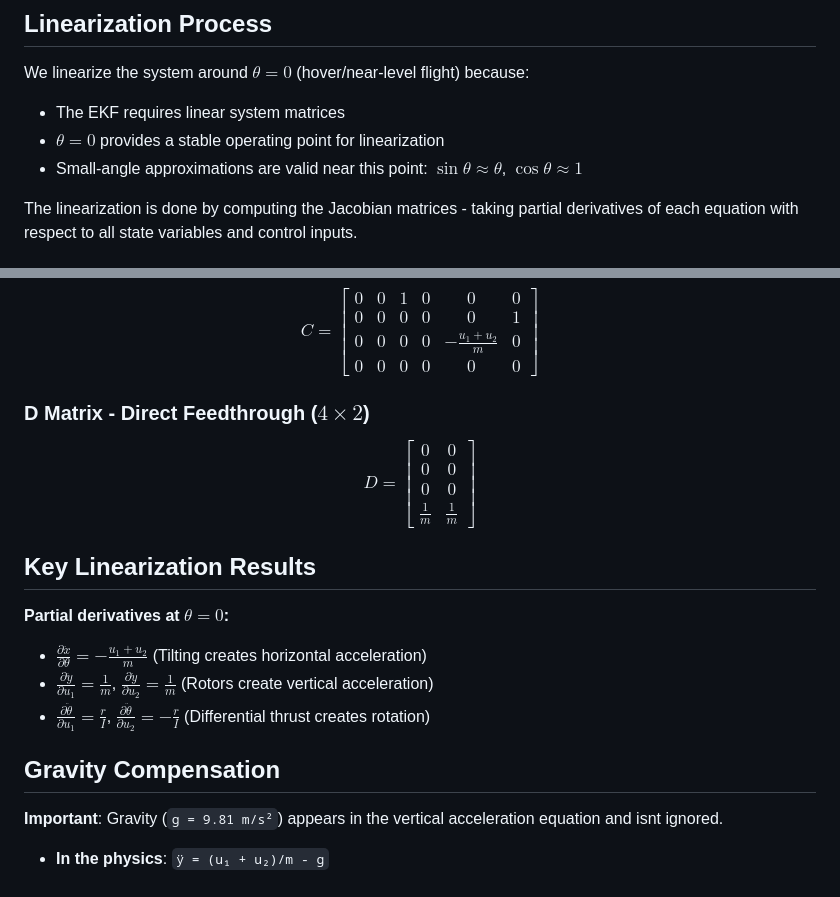
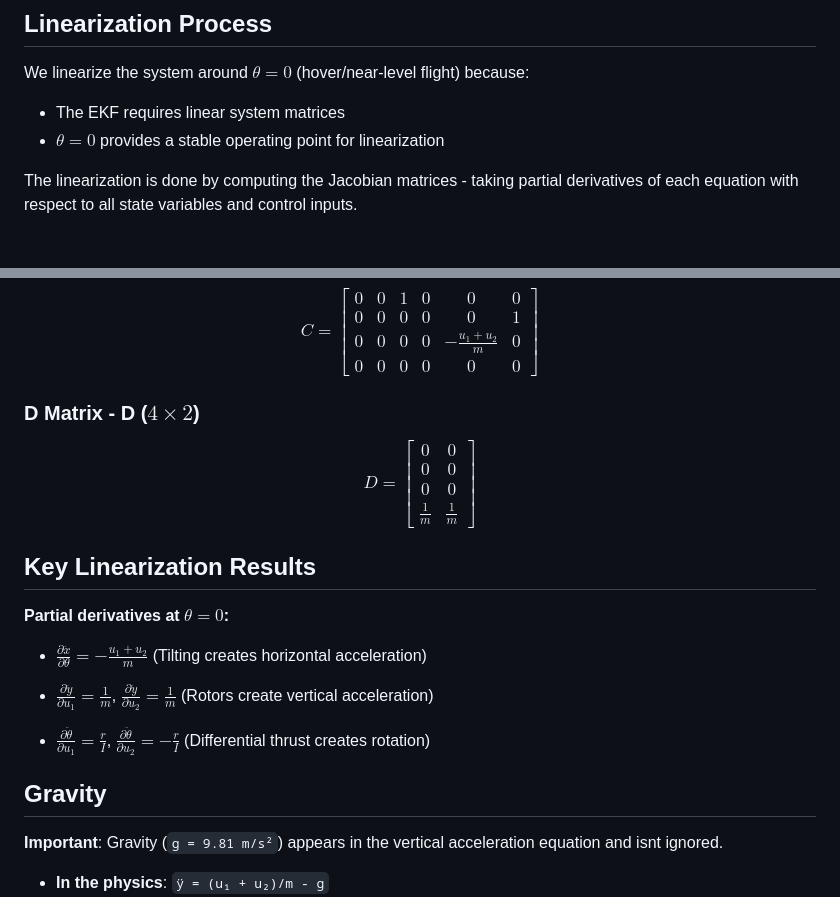
Before and after one commit to Arseni10Lk/Planar-Quadrotor, a Markdown page: README.md, 2 parts joined by grey strips. Drawn GitHub-style.

Commit message:
Update README.md
The final changes after the first review

```diff
--- a/README.md
+++ b/README.md
@@ -34,7 +34,6 @@ Where:
 We linearize the system around $\theta = 0$ (hover/near-level flight) because:
 - The EKF requires linear system matrices
 - $\theta = 0$ provides a stable operating point for linearization
-- Small-angle approximations are valid near this point: $\sin\theta \approx \theta$, $\cos\theta \approx 1$
 
 The linearization is done by computing the Jacobian matrices - taking partial derivatives of each equation with respect to all state variables and control inputs.
 
@@ -96,7 +95,7 @@ C = \begin{bmatrix}
 \end{bmatrix}
 $$
 
-### D Matrix - Direct Feedthrough ($4 \times 2$)
+### D Matrix - D ($4 \times 2$)
 $$
 D = \begin{bmatrix}
 0 & 0 \\
@@ -110,10 +109,12 @@ $$
 
 **Partial derivatives at $\theta = 0$:**
 - $\frac{\partial \ddot{x}}{\partial \theta} = -\frac{u_1 + u_2}{m}$ (Tilting creates horizontal acceleration)
+
 - $\frac{\partial \ddot{y}}{\partial u_1} = \frac{1}{m}$, $\frac{\partial \ddot{y}}{\partial u_2} = \frac{1}{m}$ (Rotors create vertical acceleration)
+
 - $\frac{\partial \ddot{\theta}}{\partial u_1} = \frac{r}{I}$, $\frac{\partial \ddot{\theta}}{\partial u_2} = -\frac{r}{I}$ (Differential thrust creates rotation)
 
-## Gravity Compensation
+## Gravity
 
 **Important**: Gravity (`g = 9.81 m/s²`) appears in the vertical acceleration equation and isnt ignored.
 
```
Also changed, not shown: other parts of README.md (+2 -2 lines).
